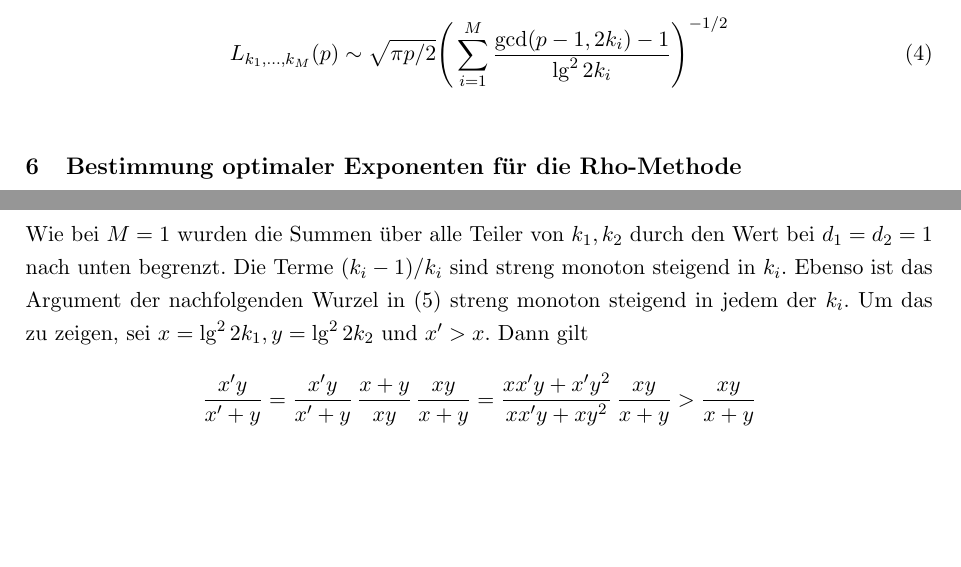
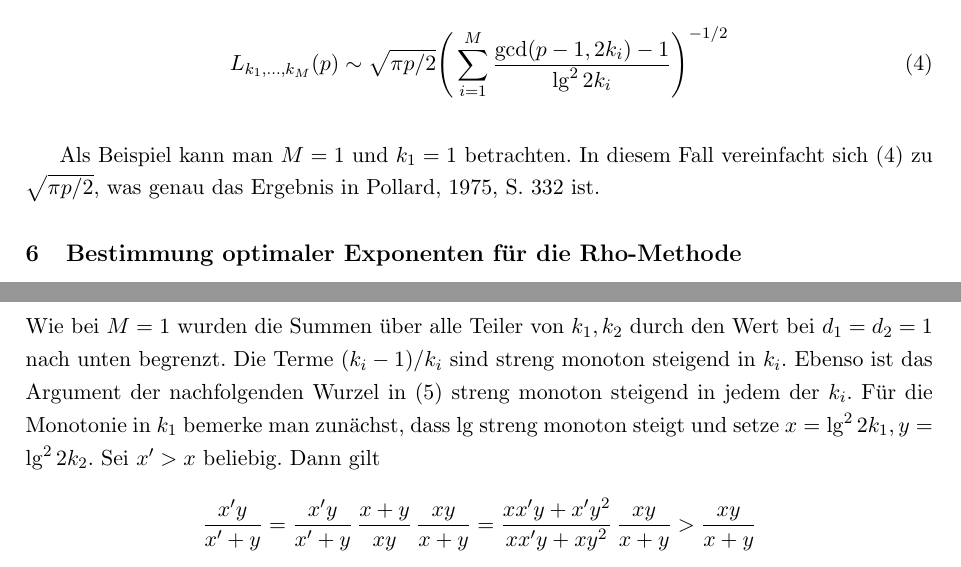
Before and after one commit to finn-rudolph/rhok, a LaTeX document (article/rhok.tex): two parts of pages 11 and 13 of 16, joined at a grey line, cut so that both start at the same text, the shorter picture padded with empty space. Compiled offline with pdfLaTeX.

Commit message:
Add an example for the formula and clarify a proof

```diff
--- a/article/rhok.tex
+++ b/article/rhok.tex
@@ -525,6 +525,8 @@ Aus Lemma \ref{lemma:f-asmyp} und $L_{(k_i)}(p) \sim F$ folgt nun eine asymptoti
     \label{theorem:lki-asymp}
 \end{theorem}
 
+Als Beispiel kann man $M = 1$ und $k_1 = 1$ betrachten. In diesem Fall vereinfacht sich (\ref{eq:lki-asymp}) zu $\sqrt{\pi p / 2}$, was genau das Ergebnis in \cite{pol75}, S. 332 ist.
+
 \section{Bestimmung optimaler Exponenten für die Rho-Methode}
 \label{sec:optimal-k}
 
@@ -596,7 +598,7 @@ In diesem Abschnitt wird die Frage behandelt, wie der Parameter $k$ bei $M$ Masc
         \sqrt{\frac{\lg^2(2k_1) \lg^2(2k_2)}{\lg^2(2k_1) + \lg^2(2k_2)}}
         \label{eq:two-mach-lowerb}
     \end{align}
-    Wie bei $M = 1$ wurden die Summen über alle Teiler von $k_1, k_2$ durch den Wert bei $d_1 = d_2 = 1$ nach unten begrenzt. Die Terme $(k_i - 1)/k_i$ sind streng monoton steigend in $k_i$. Ebenso ist das Argument der nachfolgenden Wurzel in (\ref{eq:two-mach-lowerb}) streng monoton steigend in jedem der $k_i$. Um das zu zeigen, sei $x = \lg^2 2k_1, y = \lg^2 2k_2$ und $x' > x$. Dann gilt
+    Wie bei $M = 1$ wurden die Summen über alle Teiler von $k_1, k_2$ durch den Wert bei $d_1 = d_2 = 1$ nach unten begrenzt. Die Terme $(k_i - 1)/k_i$ sind streng monoton steigend in $k_i$. Ebenso ist das Argument der nachfolgenden Wurzel in (\ref{eq:two-mach-lowerb}) streng monoton steigend in jedem der $k_i$. Für die Monotonie in $k_1$ bemerke man zunächst, dass $\lg$ streng monoton steigt und setze $x = \lg^2 2k_1, y = \lg^2 2k_2$. Sei $x' > x$ beliebig. Dann gilt
     \begin{align*}
         \frac {x'y} {x' + y}
         = \frac {x'y} {x' + y} \, \frac {x + y} {xy} \, \frac {xy} {x + y}
```
